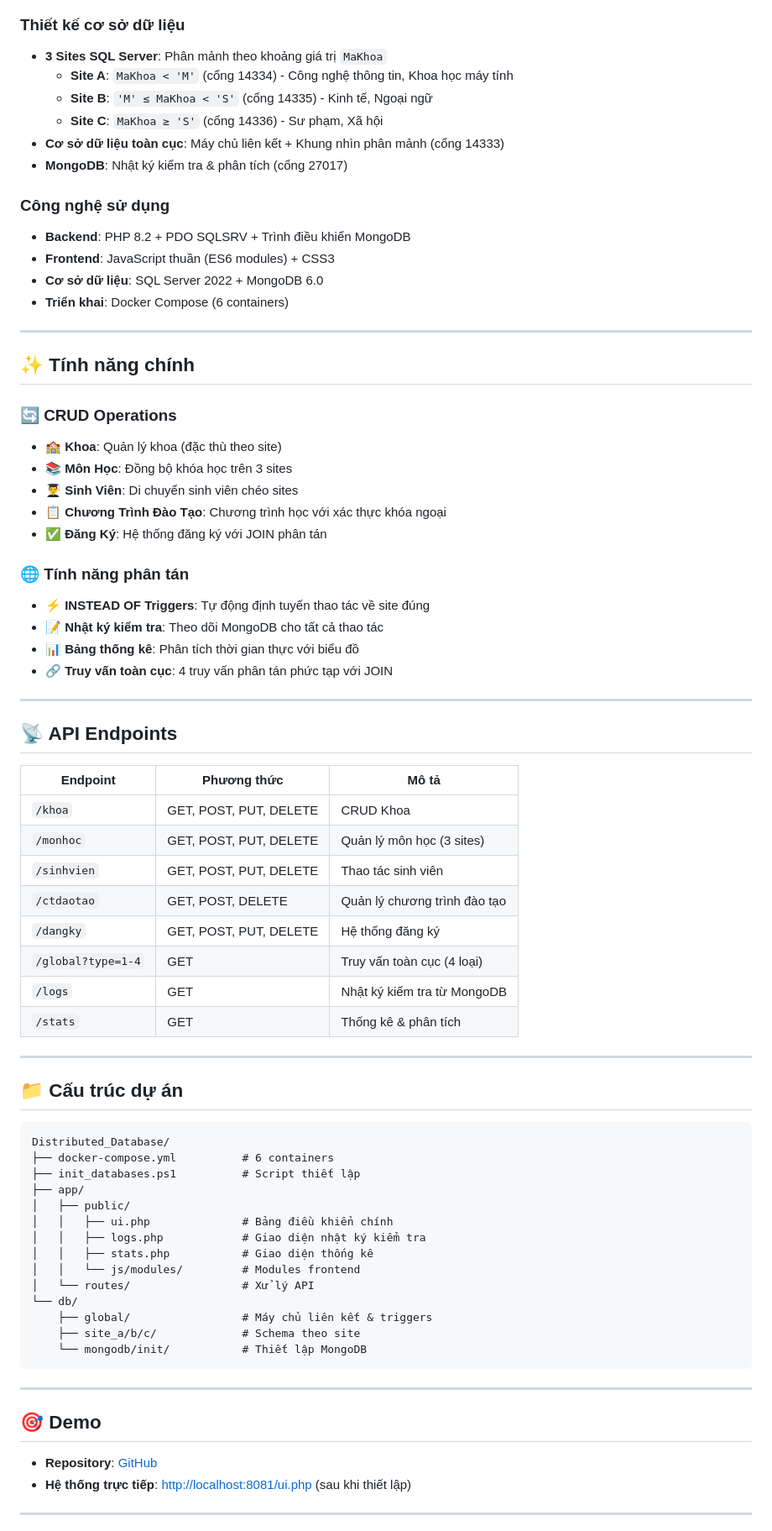
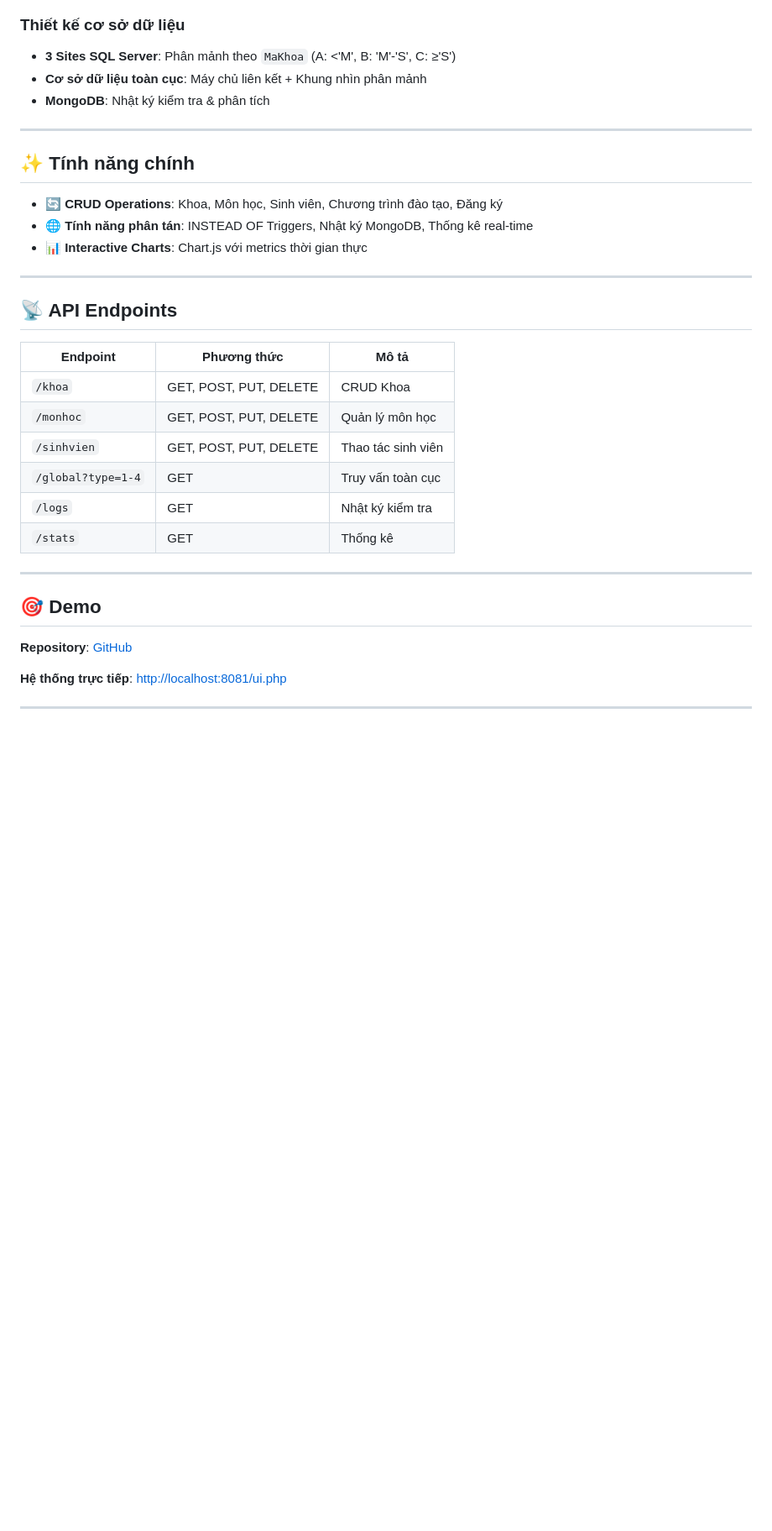
Before and after one commit to TienxDun/Distributed_Database, a Markdown page: README.md, the part around one of its changes. Shown at 84% size. Rendered like a GitHub page; blank space fills up the shorter version.

Commit message:
refactor: Update README.md to streamline content and improve clarity

````diff
--- a/README.md
+++ b/README.md
@@ -150,37 +107,16 @@ sequenceDiagram
 ### Thiết kế cơ sở dữ liệu
 
-- **3 Sites SQL Server**: Phân mảnh theo khoảng giá trị `MaKhoa`
-  - **Site A**: `MaKhoa < 'M'` (cổng 14334) - Công nghệ thông tin, Khoa học máy tính
-  - **Site B**: `'M' ≤ MaKhoa < 'S'` (cổng 14335) - Kinh tế, Ngoại ngữ
-  - **Site C**: `MaKhoa ≥ 'S'` (cổng 14336) - Sư phạm, Xã hội
-- **Cơ sở dữ liệu toàn cục**: Máy chủ liên kết + Khung nhìn phân mảnh (cổng 14333)
-- **MongoDB**: Nhật ký kiểm tra & phân tích (cổng 27017)
-
-### Công nghệ sử dụng
-
-- **Backend**: PHP 8.2 + PDO SQLSRV + Trình điều khiển MongoDB
-- **Frontend**: JavaScript thuần (ES6 modules) + CSS3
-- **Cơ sở dữ liệu**: SQL Server 2022 + MongoDB 6.0
-- **Triển khai**: Docker Compose (6 containers)
+- **3 Sites SQL Server**: Phân mảnh theo `MaKhoa` (A: <'M', B: 'M'-'S', C: ≥'S')
+- **Cơ sở dữ liệu toàn cục**: Máy chủ liên kết + Khung nhìn phân mảnh
+- **MongoDB**: Nhật ký kiểm tra & phân tích
 
 ---
 
 ## ✨ Tính năng chính
 
-### 🔄 CRUD Operations
-
-- **🏫 Khoa**: Quản lý khoa (đặc thù theo site)
-- **📚 Môn Học**: Đồng bộ khóa học trên 3 sites
-- **👨‍🎓 Sinh Viên**: Di chuyển sinh viên chéo sites
-- **📋 Chương Trình Đào Tạo**: Chương trình học với xác thực khóa ngoại
-- **✅ Đăng Ký**: Hệ thống đăng ký với JOIN phân tán
-
-### 🌐 Tính năng phân tán
-
-- **⚡ INSTEAD OF Triggers**: Tự động định tuyến thao tác về site đúng
-- **📝 Nhật ký kiểm tra**: Theo dõi MongoDB cho tất cả thao tác
-- **📊 Bảng thống kê**: Phân tích thời gian thực với biểu đồ
-- **🔗 Truy vấn toàn cục**: 4 truy vấn phân tán phức tạp với JOIN
+- **🔄 CRUD Operations**: Khoa, Môn học, Sinh viên, Chương trình đào tạo, Đăng ký
+- **🌐 Tính năng phân tán**: INSTEAD OF Triggers, Nhật ký MongoDB, Thống kê real-time
+- **📊 Interactive Charts**: Chart.js với metrics thời gian thực
 
 ---
 
@@ -189,41 +125,19 @@ sequenceDiagram
 | Endpoint | Phương thức | Mô tả |
 |----------|-------------|-------|
 | `/khoa` | GET, POST, PUT, DELETE | CRUD Khoa |
-| `/monhoc` | GET, POST, PUT, DELETE | Quản lý môn học (3 sites) |
+| `/monhoc` | GET, POST, PUT, DELETE | Quản lý môn học |
 | `/sinhvien` | GET, POST, PUT, DELETE | Thao tác sinh viên |
-| `/ctdaotao` | GET, POST, DELETE | Quản lý chương trình đào tạo |
-| `/dangky` | GET, POST, PUT, DELETE | Hệ thống đăng ký |
-| `/global?type=1-4` | GET | Truy vấn toàn cục (4 loại) |
-| `/logs` | GET | Nhật ký kiểm tra từ MongoDB |
-| `/stats` | GET | Thống kê & phân tích |
-
----
-
-## 📁 Cấu trúc dự án
-
-```text
-Distributed_Database/
-├── docker-compose.yml          # 6 containers
-├── init_databases.ps1          # Script thiết lập
-├── app/
-│   ├── public/
-│   │   ├── ui.php              # Bảng điều khiển chính
-│   │   ├── logs.php            # Giao diện nhật ký kiểm tra
-│   │   ├── stats.php           # Giao diện thống kê
-│   │   └── js/modules/         # Modules frontend
-│   └── routes/                 # Xử lý API
-└── db/
-    ├── global/                 # Máy chủ liên kết & triggers
-    ├── site_a/b/c/             # Schema theo site
-    └── mongodb/init/           # Thiết lập MongoDB
-```
+| `/global?type=1-4` | GET | Truy vấn toàn cục |
+| `/logs` | GET | Nhật ký kiểm tra |
+| `/stats` | GET | Thống kê |
 
 ---
 
 ## 🎯 Demo
 
-- **Repository**: [GitHub](https://github.com/TienxDun/Distributed_Database)
-- **Hệ thống trực tiếp**: [http://localhost:8081/ui.php](http://localhost:8081/ui.php) (sau khi thiết lập)
+**Repository**: [GitHub](https://github.com/TienxDun/Distributed_Database)
+
+**Hệ thống trực tiếp**: [http://localhost:8081/ui.php](http://localhost:8081/ui.php)
 
 ---
 
````
Also changed, not shown: other parts of README.md (+7 -68 lines).
